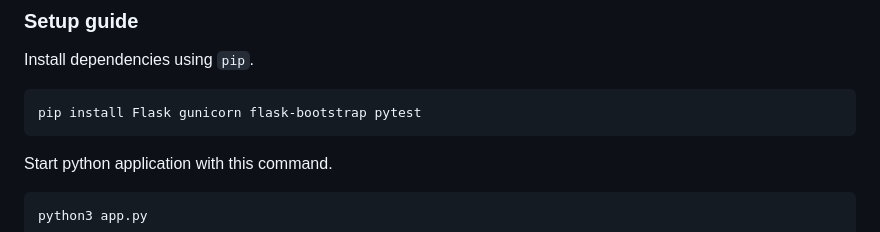
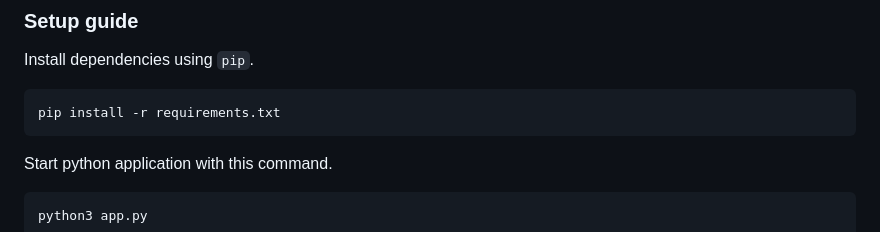
Before and after one commit to azusaw/db-driven-web-app, a Markdown page: README.md, the part around the change. Rendered like a GitHub page.

````diff
--- a/README.md
+++ b/README.md
@@ -89,7 +89,7 @@ The following commands have already been installed.
 Install dependencies using `pip`.
 
 ```commandline
-pip install Flask gunicorn flask-bootstrap pytest
+pip install -r requirements.txt
 ```
 
 Start python application with this command.
````
